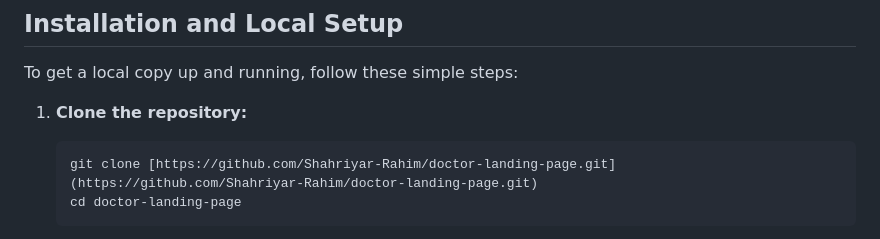
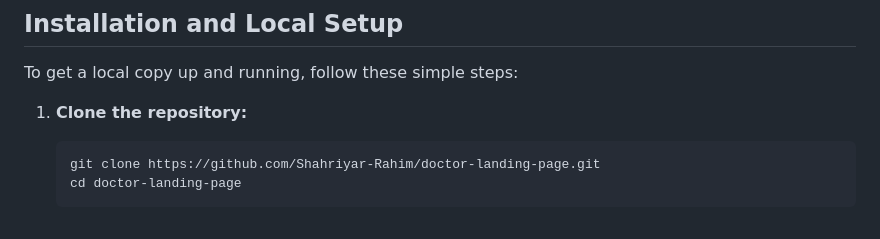
Before and after one commit to Shahriyar-Rahim/doctor-landing-page, a Markdown page: README.md, the part around the change. Drawn GitHub-style.

Commit message:
2nd readme

````diff
--- a/README.md
+++ b/README.md
@@ -36,7 +36,7 @@ To get a local copy up and running, follow these simple steps:
 
 1.  **Clone the repository:**
     ```bash
-    git clone [https://github.com/Shahriyar-Rahim/doctor-landing-page.git](https://github.com/Shahriyar-Rahim/doctor-landing-page.git)
+    git clone https://github.com/Shahriyar-Rahim/doctor-landing-page.git
     cd doctor-landing-page
     ```
 2.  **Open the `index.html` file:** Since this project uses plain HTML, CSS, and JS, you can simply open the `index.html` file in your web browser. There's no build step or development server required for basic viewing.
````
